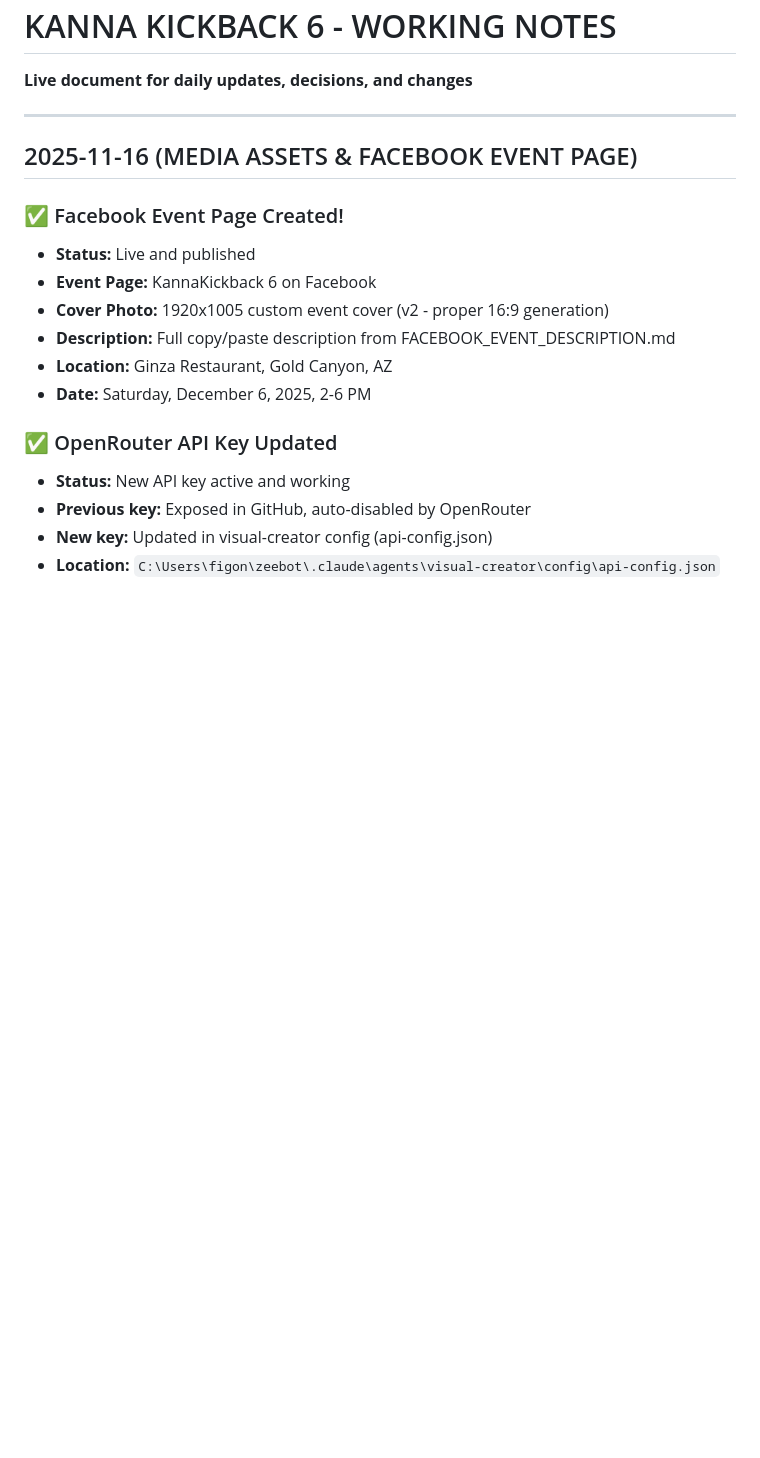
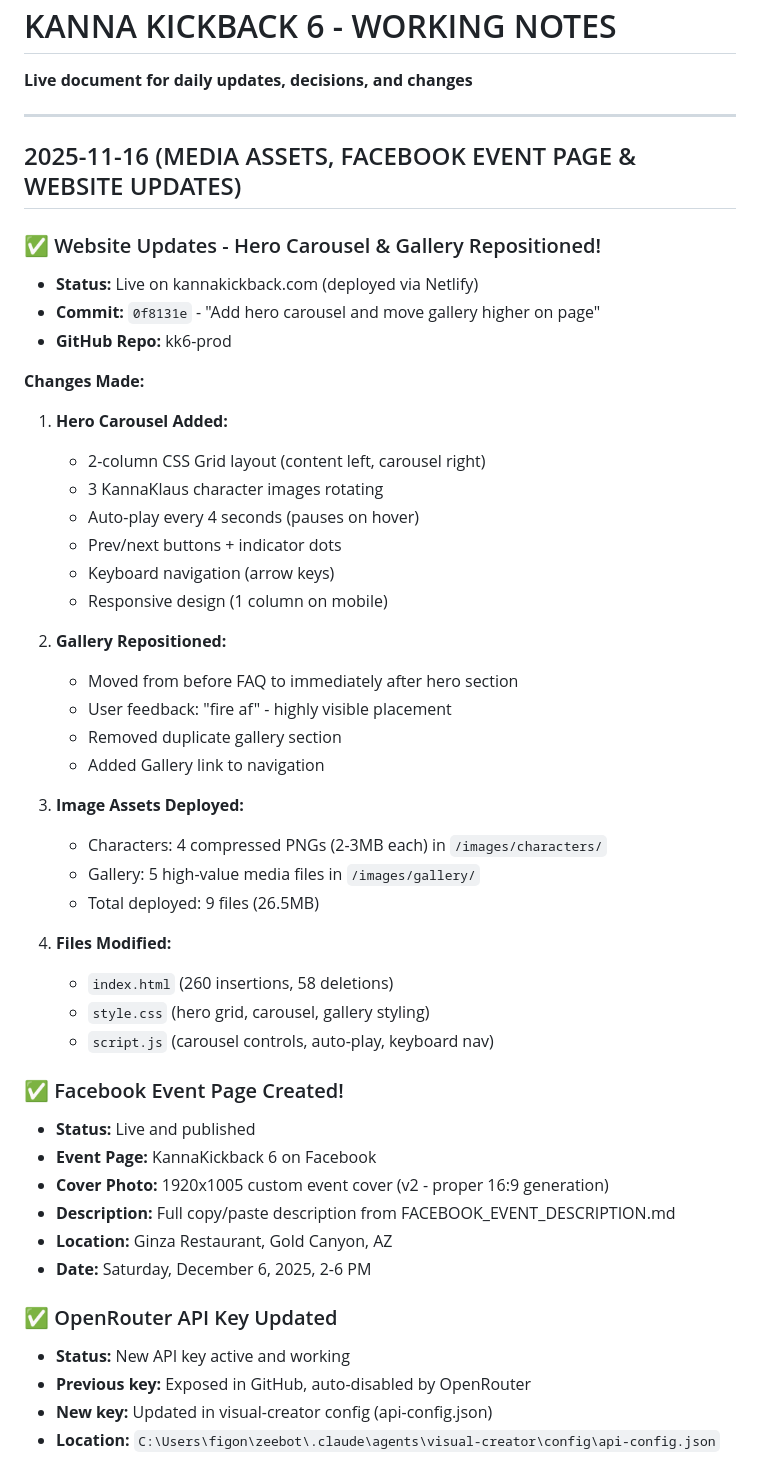
Before and after one commit to arealicehole/kk6, a Markdown page: WORKING_NOTES.md, the part around the change. Rendered like a GitHub page; blank space fills up the shorter version.

Commit message:
Update working notes with website updates (hero carousel + gallery)
- Documented hero carousel implementation
- Documented gallery repositioning
- Recorded commit hash and deployment status
- Added file modification stats

🤖 Generated with [Claude Code](https://claude.com/claude-code)

Co-Authored-By: Claude <noreply@anthropic.com>

```diff
--- a/WORKING_NOTES.md
+++ b/WORKING_NOTES.md
@@ -3,7 +3,37 @@
 
 ---
 
-## 2025-11-16 (MEDIA ASSETS & FACEBOOK EVENT PAGE)
+## 2025-11-16 (MEDIA ASSETS, FACEBOOK EVENT PAGE & WEBSITE UPDATES)
+
+### ✅ Website Updates - Hero Carousel & Gallery Repositioned!
+- **Status:** Live on kannakickback.com (deployed via Netlify)
+- **Commit:** `0f8131e` - "Add hero carousel and move gallery higher on page"
+- **GitHub Repo:** kk6-prod
+
+**Changes Made:**
+1. **Hero Carousel Added:**
+   - 2-column CSS Grid layout (content left, carousel right)
+   - 3 KannaKlaus character images rotating
+   - Auto-play every 4 seconds (pauses on hover)
+   - Prev/next buttons + indicator dots
+   - Keyboard navigation (arrow keys)
+   - Responsive design (1 column on mobile)
+
+2. **Gallery Repositioned:**
+   - Moved from before FAQ to immediately after hero section
+   - User feedback: "fire af" - highly visible placement
+   - Removed duplicate gallery section
+   - Added Gallery link to navigation
+
+3. **Image Assets Deployed:**
+   - Characters: 4 compressed PNGs (2-3MB each) in `/images/characters/`
+   - Gallery: 5 high-value media files in `/images/gallery/`
+   - Total deployed: 9 files (26.5MB)
+
+4. **Files Modified:**
+   - `index.html` (260 insertions, 58 deletions)
+   - `style.css` (hero grid, carousel, gallery styling)
+   - `script.js` (carousel controls, auto-play, keyboard nav)
 
 ### ✅ Facebook Event Page Created!
 - **Status:** Live and published
```
